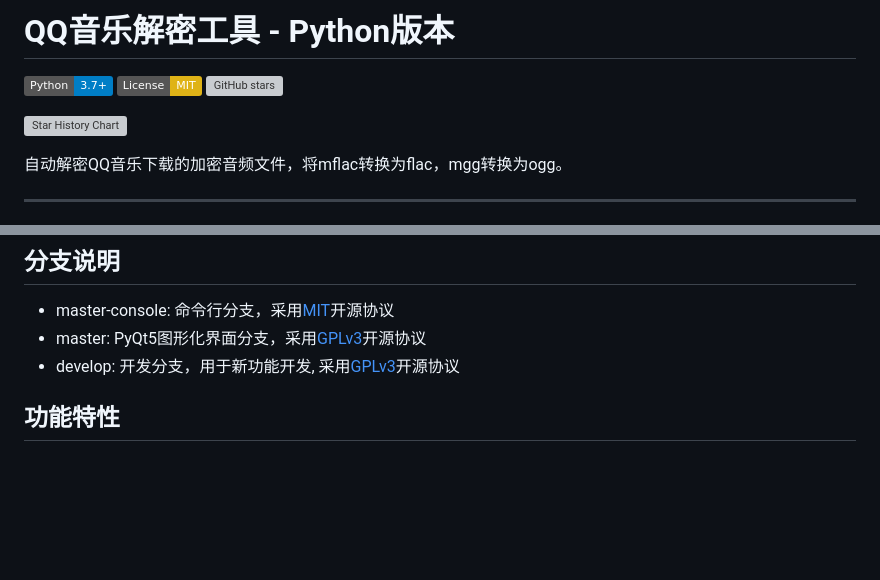
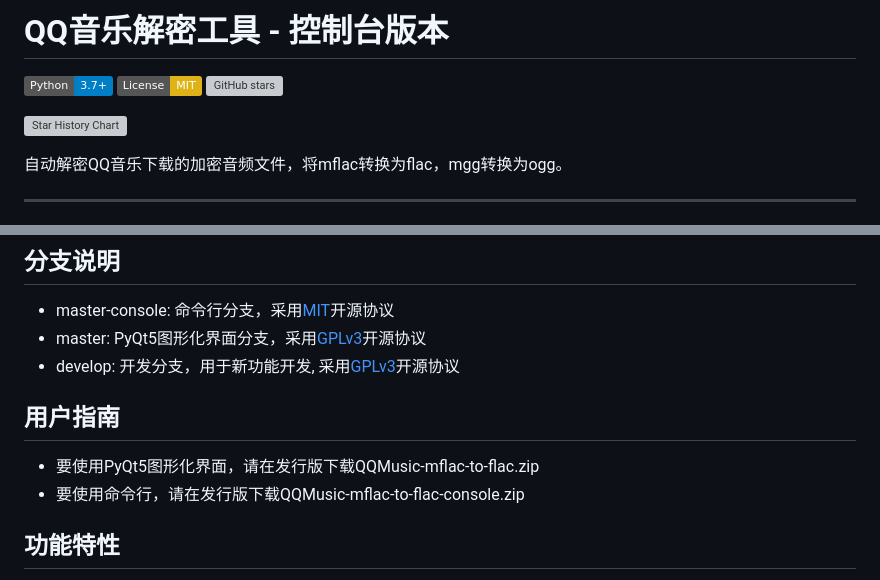
Before and after one commit to Acooldog/QQMusic-mflac-to-flac, a Markdown page: README.md, 2 parts joined by grey strips. Drawn GitHub-style; badges without logos; blank space fills up the shorter version; grey boxes are pictures that could not be loaded.

```diff
--- a/README.md
+++ b/README.md
@@ -1,4 +1,4 @@
-# QQ音乐解密工具 - Python版本
+# QQ音乐解密工具 - 控制台版本
 
 ![Python](https://img.shields.io/badge/Python-3.7%2B-blue)
 ![License](https://img.shields.io/badge/License-MIT-yellow)
@@ -25,6 +25,10 @@
 - master-console: 命令行分支，采用[MIT](https://github.com/Acooldog/QQMusic-mflac-to-flac/blob/master-console/LICENSE)开源协议
 - master: PyQt5图形化界面分支，采用[GPLv3](https://github.com/Acooldog/QQMusic-mflac-to-flac/blob/master/LICENSE)开源协议
 - develop: 开发分支，用于新功能开发, 采用[GPLv3](https://github.com/Acooldog/QQMusic-mflac-to-flac/blob/master/LICENSE)开源协议
+
+## 用户指南
+- 要使用PyQt5图形化界面，请在发行版下载QQMusic-mflac-to-flac.zip
+- 要使用命令行，请在发行版下载QQMusic-mflac-to-flac-console.zip
 
 ## 功能特性
 
```
Also changed, not shown: other parts of README.md (+2 -2 lines).
